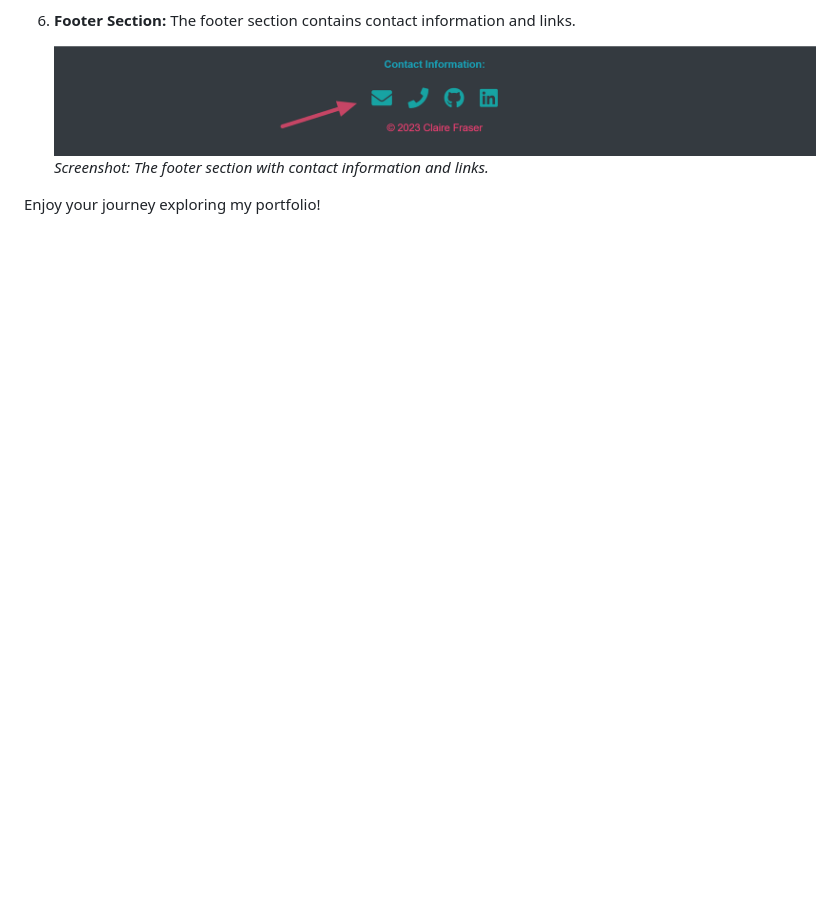
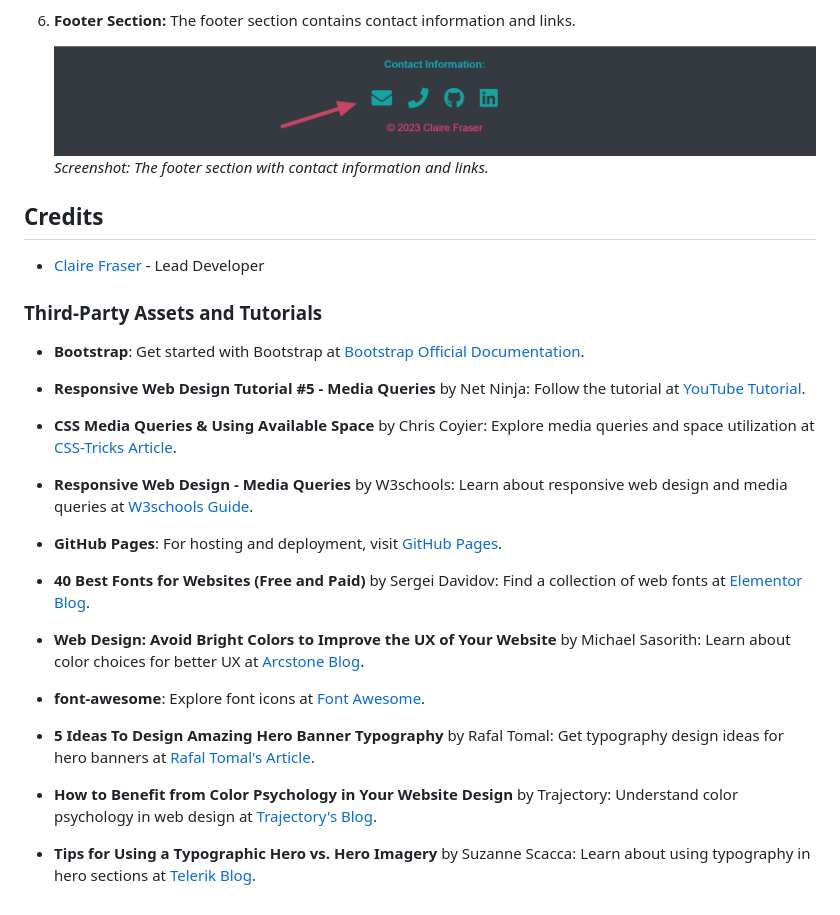
Before and after one commit to ClaireFraser121/Bootstrap-Portfolio, a Markdown page: README.md, the part around the change. Drawn GitHub-style; blank space fills up the shorter version.

Commit message:
Updated Credits in README

```diff
--- a/README.md
+++ b/README.md
@@ -96,4 +96,30 @@ Welcome to my portfolio! It's designed to showcase my web development skills and
    ![Footer Section](./images/footerSection.png)
    *Screenshot: The footer section with contact information and links.*
 
-Enjoy your journey exploring my portfolio!
+## Credits
+
+* [Claire Fraser](https://github.com/ClaireFraser121) - Lead Developer
+
+### Third-Party Assets and Tutorials
+
+* **Bootstrap**: Get started with Bootstrap at [Bootstrap Official Documentation](https://getbootstrap.com/docs/5.3/getting-started/introduction/).
+
+* **Responsive Web Design Tutorial #5 - Media Queries** by Net Ninja: Follow the tutorial at [YouTube Tutorial](https://www.youtube.com/watch?v=5xzaGSYd7jM).
+
+* **CSS Media Queries & Using Available Space** by Chris Coyier: Explore media queries and space utilization at [CSS-Tricks Article](https://css-tricks.com/css-media-queries/).
+
+* **Responsive Web Design - Media Queries** by W3schools: Learn about responsive web design and media queries at [W3schools Guide](https://www.w3schools.com/css/css_rwd_mediaqueries.asp).
+
+* **GitHub Pages**: For hosting and deployment, visit [GitHub Pages](https://pages.github.com/).
+
+* **40 Best Fonts for Websites (Free and Paid)** by Sergei Davidov: Find a collection of web fonts at [Elementor Blog](https://elementor.com/blog/web-fonts/?utm_source=google&utm_medium=cpc&utm_campaign=11138809851&utm_term=&gclid=CjwKCAjwp8OpBhAFEiwAG7NaEtpFl-64o95Z8l4RsoW5epzXwLWLHA_EEHKaTt1wwtJMsekqswrsJxoC-2oQAvD_BwE).
+
+* **Web Design: Avoid Bright Colors to Improve the UX of Your Website** by Michael Sasorith: Learn about color choices for better UX at [Arcstone Blog](https://www.arcstone.com/blog/web-design-avoid-using-bright-colors-to-improve-the-ux-of-your-website).
+
+* **font-awesome**: Explore font icons at [Font Awesome](https://fontawesome.com/icons).
+
+* **5 Ideas To Design Amazing Hero Banner Typography** by Rafal Tomal: Get typography design ideas for hero banners at [Rafal Tomal's Article](https://rafaltomal.com/5-ideas-to-design-amazing-hero-banner-typography/#:~:text=Use%20a%20big%20and%20thin%20font.&text=Big%20and%20thin%20fonts%20will,Museo%20Sans%2C%20Lato%20or%20Quicksand).
+
+* **How to Benefit from Color Psychology in Your Website Design** by Trajectory: Understand color psychology in web design at [Trajectory's Blog](https://www.trajectorywebdesign.com/blog/web-design-color-psychology/#:~:text=Bright%20colors%20such%20as%20orange,element%20in%20getting%20users'%20attention).
+
+* **Tips for Using a Typographic Hero vs. Hero Imagery** by Suzanne Scacca: Learn about using typography in hero sections at [Telerik Blog](https://www.telerik.com/blogs/tips-using-typographic-hero-imagery).
```
